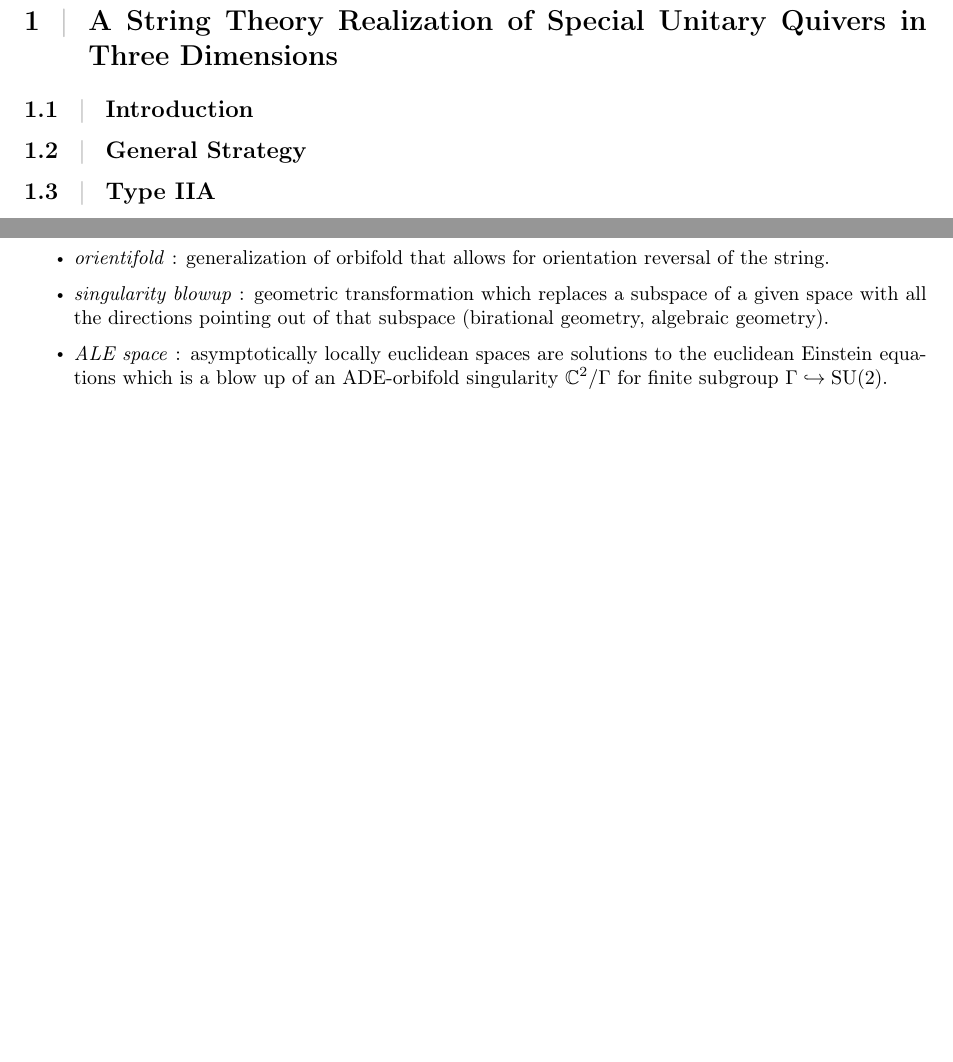
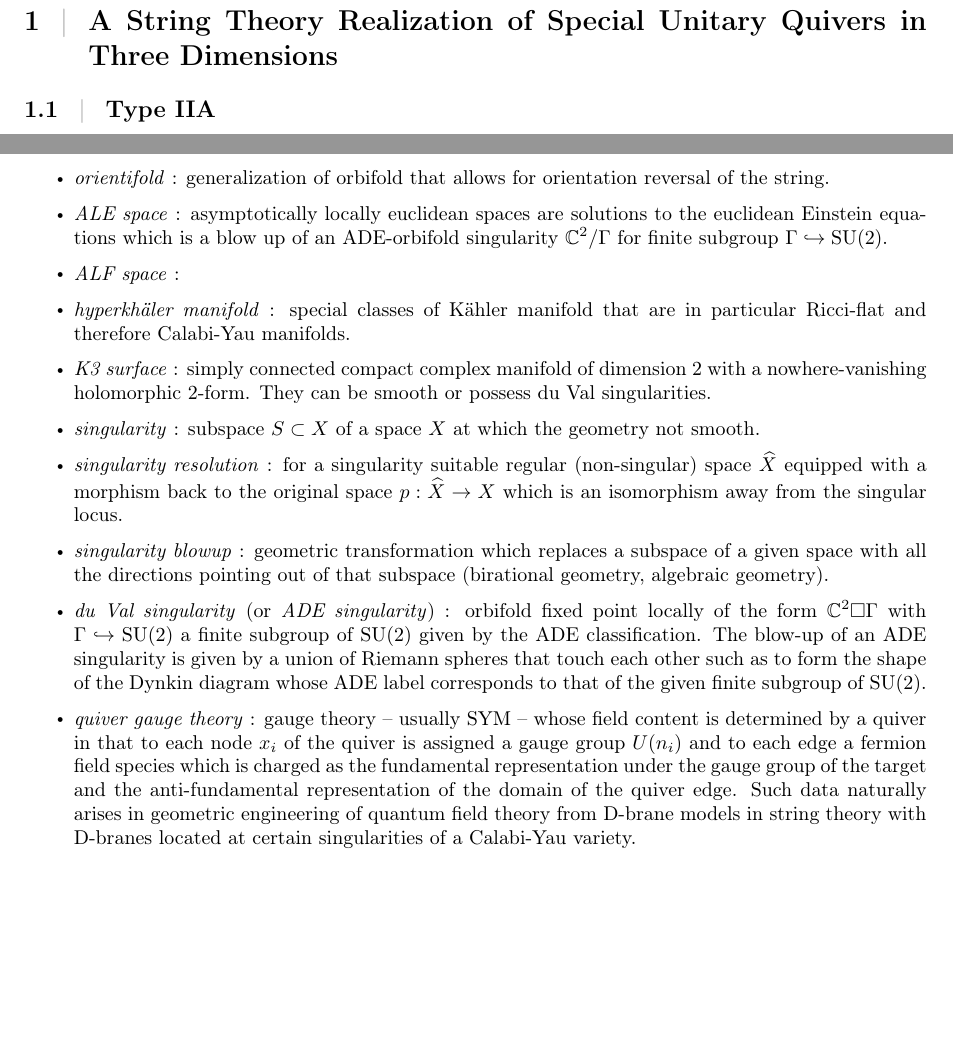
Before and after one commit to louamol/Notes-on-Quiver-Gauge-Theories, a LaTeX document (main.tex): two parts of pages 2 and 3 of 6, joined at a grey line, cut so that both start at the same text, the shorter picture padded with empty space. Compiled offline with pdfLaTeX.

Commit message:
Redaction

```diff
--- a/main.tex
+++ b/main.tex
@@ -25,10 +25,6 @@
 
 \section{A String Theory Realization of Special Unitary Quivers in Three Dimensions}
 
-    \subsection{Introduction}
-
-    \subsection{General Strategy}
-
     \subsection{Type IIA}
 
     \subsection{Type IIB}
@@ -44,8 +40,15 @@
         \item \emph{quiver} : oriented graph where loops and multiple edges between two given vertices are allowed.
         \item \emph{orbifold} : generalization of manifolds that allows for quotients.
         \item \emph{orientifold} : generalization of orbifold that allows for orientation reversal of the string.
+        \item \emph{ALE space} : asymptotically locally euclidean spaces are solutions to the euclidean Einstein equations which is a blow up of an ADE-orbifold singularity $\C^2/\Gamma$ for finite subgroup $\Gamma\hookrightarrow\SU(2)$.
+        \item \emph{ALF space} :
+        \item \emph{hyperkhäler manifold} : special classes of Kähler manifold that are in particular Ricci-flat and therefore Calabi-Yau manifolds.
+        \item \emph{K3 surface} : simply connected compact complex manifold of dimension 2 with a nowhere-vanishing holomorphic 2-form. They can be smooth or possess du Val singularities.
+        \item \emph{singularity} : subspace $S\subset X$ of a space $X$ at which the geometry not smooth.
+        \item \emph{singularity resolution} : for a singularity  suitable regular (non-singular) space $\hat{X}$ equipped with a morphism back to the original space $p:\hat{X}\to X$ which is an isomorphism away from the singular locus.
         \item \emph{singularity blowup} : geometric transformation which replaces a subspace of a given space with all the directions pointing out of that subspace (birational geometry, algebraic geometry).
-        \item \emph{ALE space} : asymptotically locally euclidean spaces are solutions to the euclidean Einstein equations which is a blow up of an ADE-orbifold singularity $\C^2/\Gamma$ for finite subgroup $\Gamma\hookrightarrow\SU(2)$.
+        \item \emph{du Val singularity} (or \emph{ADE singularity}) : orbifold fixed point locally of the form $\C^2\square\Gamma$ with $\Gamma\hookrightarrow\SU(2)$ a finite subgroup of $\SU(2)$ given by the ADE classification. The blow-up of an ADE singularity is given by a union of Riemann spheres that touch each other such as to form the shape of the Dynkin diagram whose ADE label corresponds to that of the given finite subgroup of $\SU(2)$.
+        \item \emph{quiver gauge theory} : gauge theory -- usually SYM -- whose field content is determined by a quiver in that to each node $x_i$ of the quiver is assigned a gauge group $U(n_i)$ and to each edge a fermion field species which is charged as the fundamental representation under the gauge group of the target and the anti-fundamental representation of the domain of the quiver edge. Such data naturally arises in geometric engineering of quantum field theory from D-brane models in string theory with D-branes located at certain singularities of a Calabi-Yau variety.
     \end{itemize}
 
 \section{Stückelberg Mechanism}
```
Also changed, not shown: main.pdf, 6 other files.
